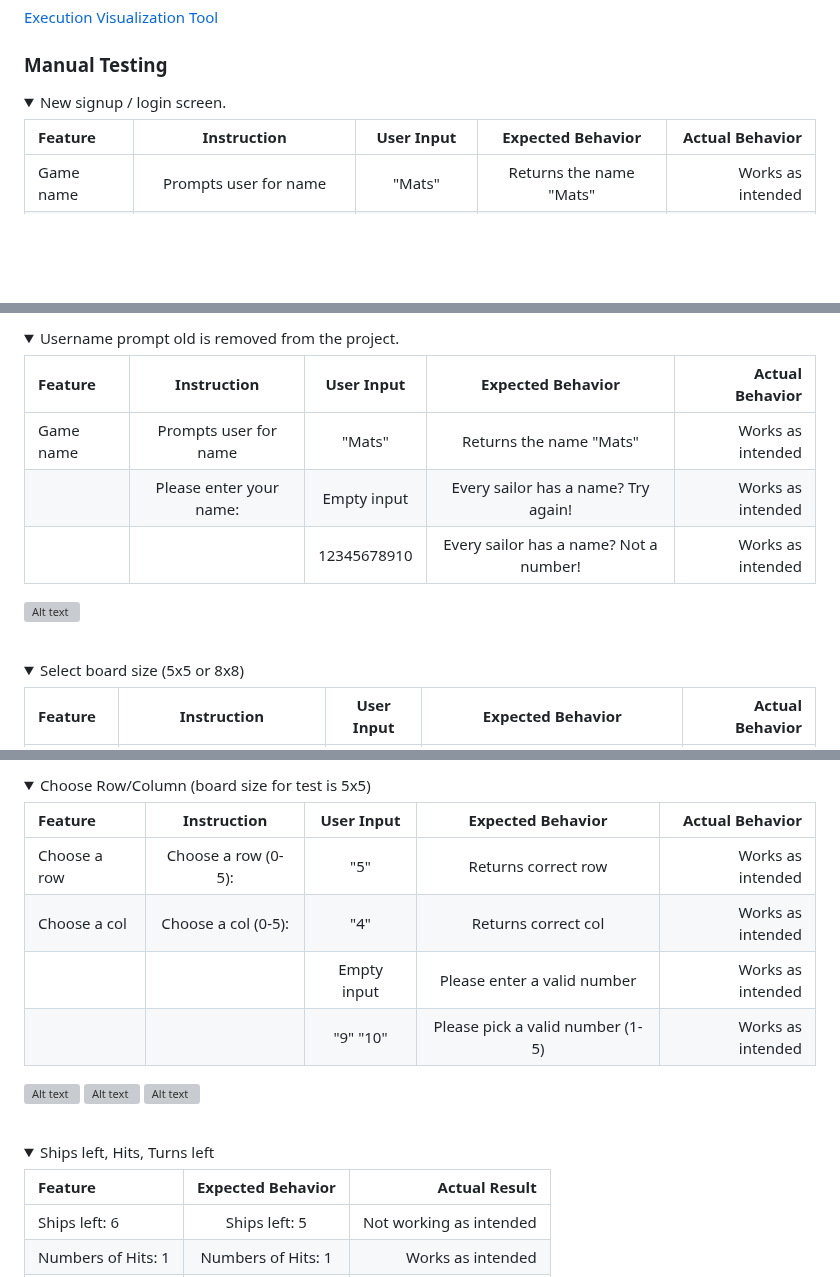
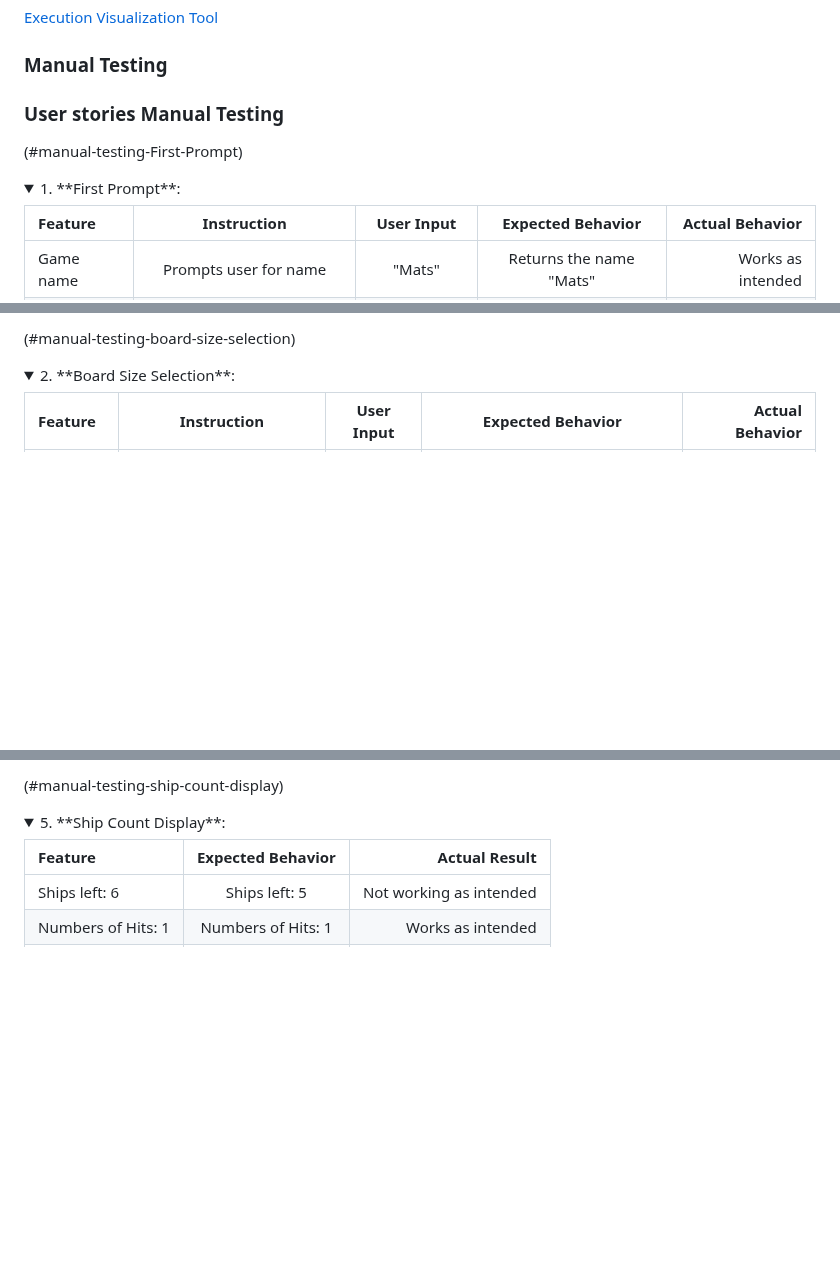
Before and after one commit to Moonchichiii/battleship_project3, a Markdown page: README.md, 3 parts joined by grey strips. Drawn GitHub-style; folded sections open; blank space fills up the shorter version; grey boxes are pictures that could not be loaded.

Commit message:
Redoing the manual user stories testing. adding new images.

```diff
--- a/README.md
+++ b/README.md
@@ -245,7 +226,12 @@
 
 ### Manual Testing
 
-<details><summary>New signup / login screen.</summary>
+###  User stories Manual Testing
+
+(#manual-testing-First-Prompt)
+
+
+<details><summary>1. **First Prompt**:</summary>
 
 | **Feature**  | **Instruction**              | **User Input**           | **Expected Behavior**                   | **Actual Behavior** |
 | :---         |    :----:                    |          :---:           |   :---:                                 |        ---:         |
@@ -258,22 +242,8 @@
 
 </details><br>
 
-
-
-<details><summary>Username prompt old is removed from the project.</summary>
-
-| **Feature**  | **Instruction**              | **User Input**           | **Expected Behavior**                   | **Actual Behavior** |
-| :---         |    :----:                    |          :---:           |   :---:                                 |        ---:         |
-| Game name    | Prompts user for name        | "Mats"                   | Returns the name "Mats"                 | Works as intended   |
-|              | Please enter your name:      | Empty input              | Every sailor has a name? Try again!     | Works as intended   |
-|              |                              | 12345678910              | Every sailor has a name? Not a number!  | Works as intended   |
-
-![Alt text](assets/readme_images/Username_prompt.png)
-
-
-</details><br>
-
-<details><summary>Select board size (5x5 or 8x8)</summary>
+(#manual-testing-board-size-selection)
+<details><summary>2. **Board Size Selection**:</summary>
 
 | **Feature**  | **Instruction**              | **User Input**           | **Expected Behavior**                   | **Actual Behavior** |
 | :---         |    :----:                    |          :---:           |   :---:                                 |        ---:         |
@@ -314,22 +283,8 @@
 
 </details><br>
 
-<details><summary>Choose Row/Column (board size for test is 5x5)</summary>
-
-| **Feature**  | **Instruction**              | **User Input**           | **Expected Behavior**                   | **Actual Behavior** |
-| :---         |    :----:                    |          :---:           |   :---:                                 |        ---:         |
-| Choose a row | Choose a row (0-5):          | "5"                      | Returns correct row                     | Works as intended   |
-| Choose a col | Choose a col (0-5):          | "4"                      | Returns correct col                     | Works as intended   |
-|              |                              | Empty input              | Please enter a valid number             | Works as intended   |
-|              |                              | "9"  "10"                | Please pick a valid number (1-5)        | Works as intended   |
-
-![Alt text](assets/readme_images/row_5_col_4.png)
-![Alt text](assets/readme_images/empty_row_col.png)
-![Alt text](assets/readme_images/incorrect_number_row_col.png)
-</details><br>
-
-
-<details><summary>Ships left, Hits, Turns left</summary>
+(#manual-testing-ship-count-display)
+<details><summary>5. **Ship Count Display**:</summary>
 
 | **Feature**  | **Expected Behavior**        | **Actual Result**      |
 | :---         |    :----:                    |          ---:          |
```
Also changed, not shown: other parts of README.md (+87 -32 lines).
